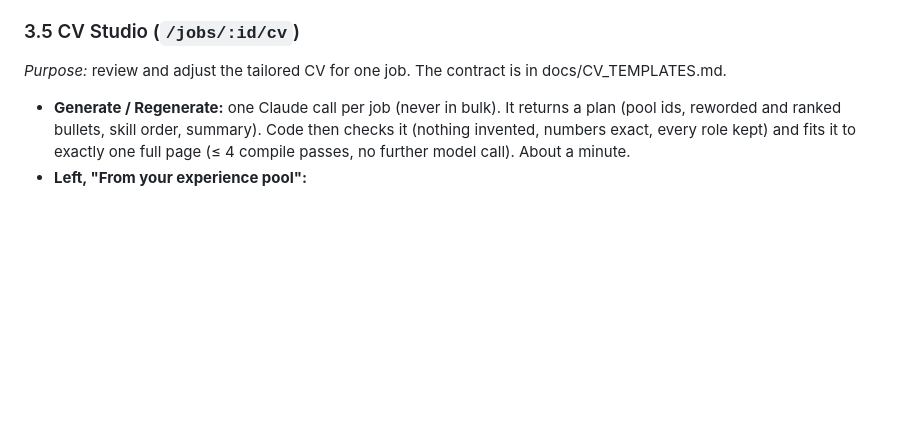
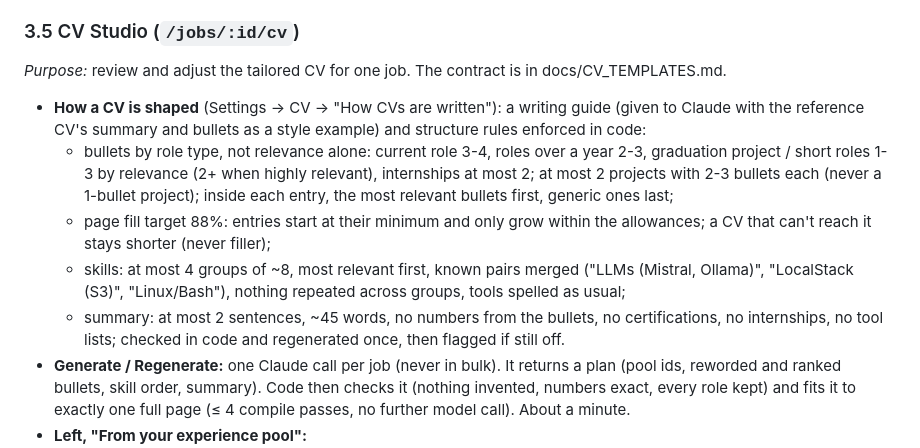
Before and after one commit to mohamedhassanamara/job-hunter-big-boss-v2, a Markdown page: docs/SPEC.md, the part around the change. GitHub-like rendering; blank space fills up the shorter version.

Commit message:
docs: CV structure rules and writing guide
Co-Authored-By: Claude Opus 5.5 <noreply@anthropic.com>

```diff
--- a/docs/SPEC.md
+++ b/docs/SPEC.md
@@ -110,6 +110,17 @@ Shortcuts are ignored while focus is in an input, textarea, or contenteditable.
 
 ### 3.5 CV Studio (`/jobs/:id/cv`)
 *Purpose:* review and adjust the tailored CV for one job. The contract is in docs/CV_TEMPLATES.md.
+- **How a CV is shaped** (Settings → CV → "How CVs are written"): a writing guide (given to Claude with the
+  reference CV's summary and bullets as a style example) and structure rules enforced in code:
+  - bullets by role type, not relevance alone: current role 3-4, roles over a year 2-3, graduation project /
+    short roles 1-3 by relevance (2+ when highly relevant), internships at most 2; at most 2 projects with 2-3
+    bullets each (never a 1-bullet project); inside each entry, the most relevant bullets first, generic ones last;
+  - page fill target 88%: entries start at their minimum and only grow within the allowances; a CV that can't
+    reach it stays shorter (never filler);
+  - skills: at most 4 groups of ~8, most relevant first, known pairs merged ("LLMs (Mistral, Ollama)",
+    "LocalStack (S3)", "Linux/Bash"), nothing repeated across groups, tools spelled as usual;
+  - summary: at most 2 sentences, ~45 words, no numbers from the bullets, no certifications, no internships, no
+    tool lists; checked in code and regenerated once, then flagged if still off.
 - **Generate / Regenerate:** one Claude call per job (never in bulk). It returns a plan (pool ids, reworded and ranked bullets, skill order, summary). Code then checks it (nothing invented, numbers exact, every role kept) and fits it to exactly one full page (≤ 4 compile passes, no further model call). About a minute.
 - **Left, "From your experience pool":**
   - readiness warnings (e.g. no full name blocks generation; no education or summary snippet warns)
```
Also changed, not shown: CLAUDE.md (+7 -2 lines).
